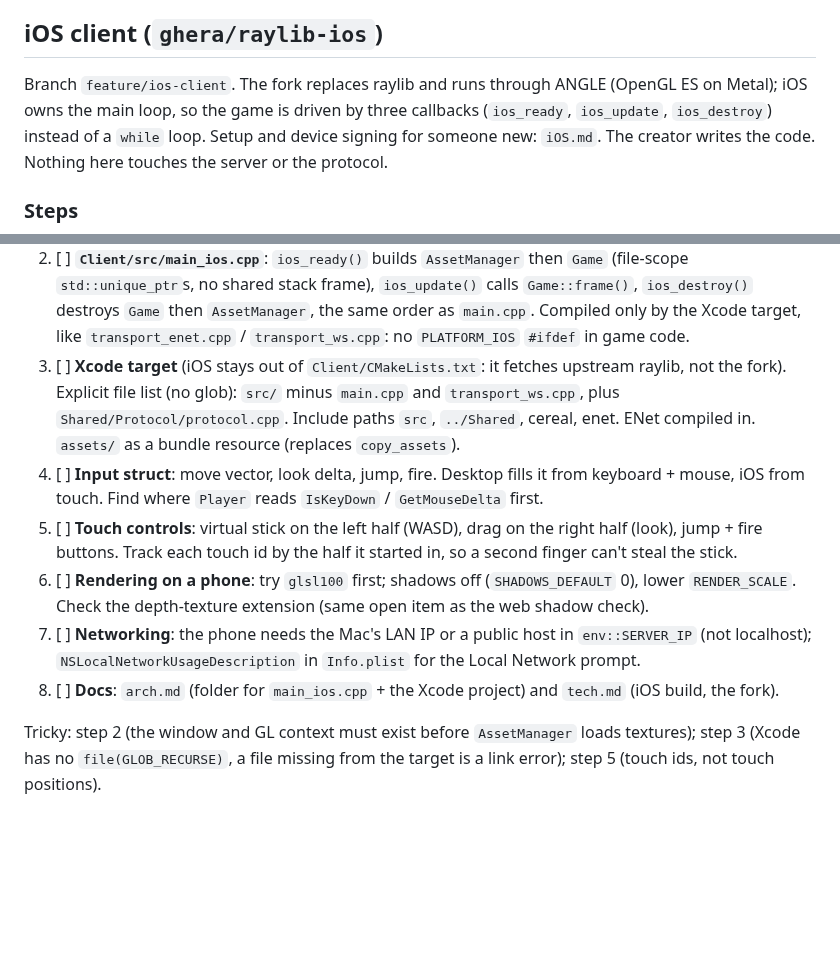
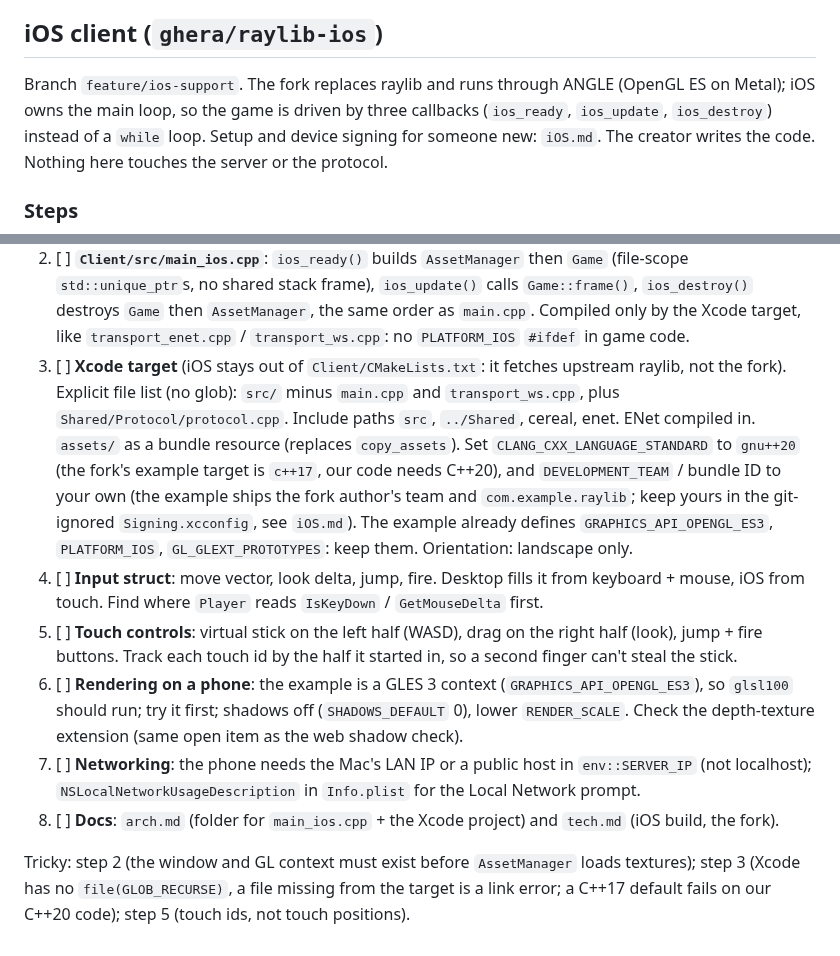
Before and after one commit to myshy13/sandboxNetwork, a Markdown page: plan.md, 2 parts joined by grey strips. Rendered like a GitHub page; blank space fills up the shorter version.

Commit message:
Add Xcode findings to the iOS plan
C++20 standard, own team and bundle ID, the GLES 3 context and the
branch name.

Co-Authored-By: Claude Sonnet 5.5 <noreply@anthropic.com>

```diff
--- a/plan.md
+++ b/plan.md
@@ -112,7 +112,7 @@ contains the pixel). Not wanted yet; do it only after the single map is snapped,
 
 ## iOS client (`ghera/raylib-ios`)
 
-Branch `feature/ios-client`. The fork replaces raylib and runs through ANGLE (OpenGL ES on Metal); iOS owns the main loop, so
+Branch `feature/ios-support`. The fork replaces raylib and runs through ANGLE (OpenGL ES on Metal); iOS owns the main loop, so
 the game is driven by three callbacks (`ios_ready`, `ios_update`, `ios_destroy`) instead of a `while` loop. Setup and device
 signing for someone new: `iOS.md`. The creator writes the code. Nothing here touches the server or the protocol.
 
@@ -126,16 +126,20 @@ signing for someone new: `iOS.md`. The creator writes the code. Nothing here tou
        `#ifdef` in game code.
 3. [ ] **Xcode target** (iOS stays out of `Client/CMakeLists.txt`: it fetches upstream raylib, not the fork). Explicit file list
        (no glob): `src/` minus `main.cpp` and `transport_ws.cpp`, plus `Shared/Protocol/protocol.cpp`. Include paths `src`,
-       `../Shared`, cereal, enet. ENet compiled in. `assets/` as a bundle resource (replaces `copy_assets`).
+       `../Shared`, cereal, enet. ENet compiled in. `assets/` as a bundle resource (replaces `copy_assets`). Set
+       `CLANG_CXX_LANGUAGE_STANDARD` to `gnu++20` (the fork's example target is `c++17`, our code needs C++20), and
+       `DEVELOPMENT_TEAM` / bundle ID to your own (the example ships the fork author's team and `com.example.raylib`; keep yours
+       in the git-ignored `Signing.xcconfig`, see `iOS.md`). The example already defines `GRAPHICS_API_OPENGL_ES3`,
+       `PLATFORM_IOS`, `GL_GLEXT_PROTOTYPES`: keep them. Orientation: landscape only.
 4. [ ] **Input struct**: move vector, look delta, jump, fire. Desktop fills it from keyboard + mouse, iOS from touch. Find where
        `Player` reads `IsKeyDown` / `GetMouseDelta` first.
 5. [ ] **Touch controls**: virtual stick on the left half (WASD), drag on the right half (look), jump + fire buttons. Track each
        touch id by the half it started in, so a second finger can't steal the stick.
-6. [ ] **Rendering on a phone**: try `glsl100` first; shadows off (`SHADOWS_DEFAULT` 0), lower `RENDER_SCALE`. Check the
+6. [ ] **Rendering on a phone**: the example is a GLES 3 context (`GRAPHICS_API_OPENGL_ES3`), so `glsl100` should run; try it first; shadows off (`SHADOWS_DEFAULT` 0), lower `RENDER_SCALE`. Check the
        depth-texture extension (same open item as the web shadow check).
 7. [ ] **Networking**: the phone needs the Mac's LAN IP or a public host in `env::SERVER_IP` (not localhost);
        `NSLocalNetworkUsageDescription` in `Info.plist` for the Local Network prompt.
 8. [ ] **Docs**: `arch.md` (folder for `main_ios.cpp` + the Xcode project) and `tech.md` (iOS build, the fork).
 
 Tricky: step 2 (the window and GL context must exist before `AssetManager` loads textures); step 3 (Xcode has no
-`file(GLOB_RECURSE)`, a file missing from the target is a link error); step 5 (touch ids, not touch positions).
+`file(GLOB_RECURSE)`, a file missing from the target is a link error; a C++17 default fails on our C++20 code); step 5 (touch ids, not touch positions).
```
